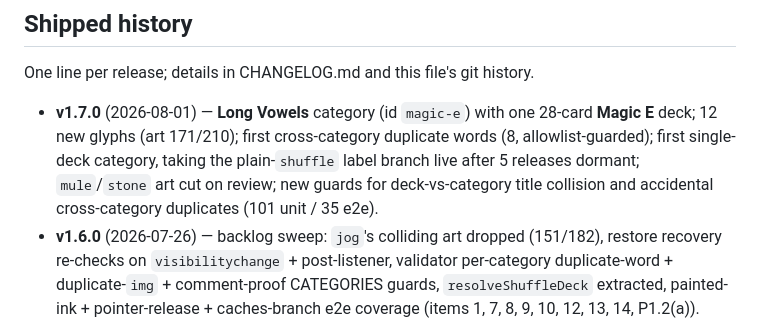
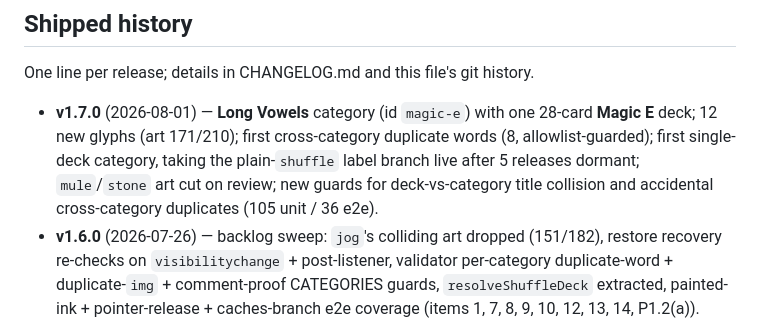
Before and after one commit to sneamia/flashcards, a Markdown page: TODOS.md, the part around the change. Rendered like a GitHub page.

Commit message:
docs: fix stale test count in TODOS.md shipped-history line
The v1.7.0 one-liner said "101 unit / 35 e2e" from before the review-pass
commit (6e64b69) added more tests; actual is 105 unit / 36 e2e, confirmed
by running the suites directly.

Co-Authored-By: Claude Sonnet 5 <noreply@anthropic.com>

```diff
--- a/TODOS.md
+++ b/TODOS.md
@@ -410,7 +410,7 @@ One line per release; details in CHANGELOG.md and this file's git history.
   duplicate words (8, allowlist-guarded); first single-deck category, taking the
   plain-`shuffle` label branch live after 5 releases dormant; `mule`/`stone` art
   cut on review; new guards for deck-vs-category title collision and accidental
-  cross-category duplicates (101 unit / 35 e2e).
+  cross-category duplicates (105 unit / 36 e2e).
 - **v1.6.0** (2026-07-26) — backlog sweep: `jog`'s colliding art dropped
   (151/182), restore recovery re-checks on `visibilitychange` + post-listener,
   validator per-category duplicate-word + duplicate-`img` + comment-proof
```
